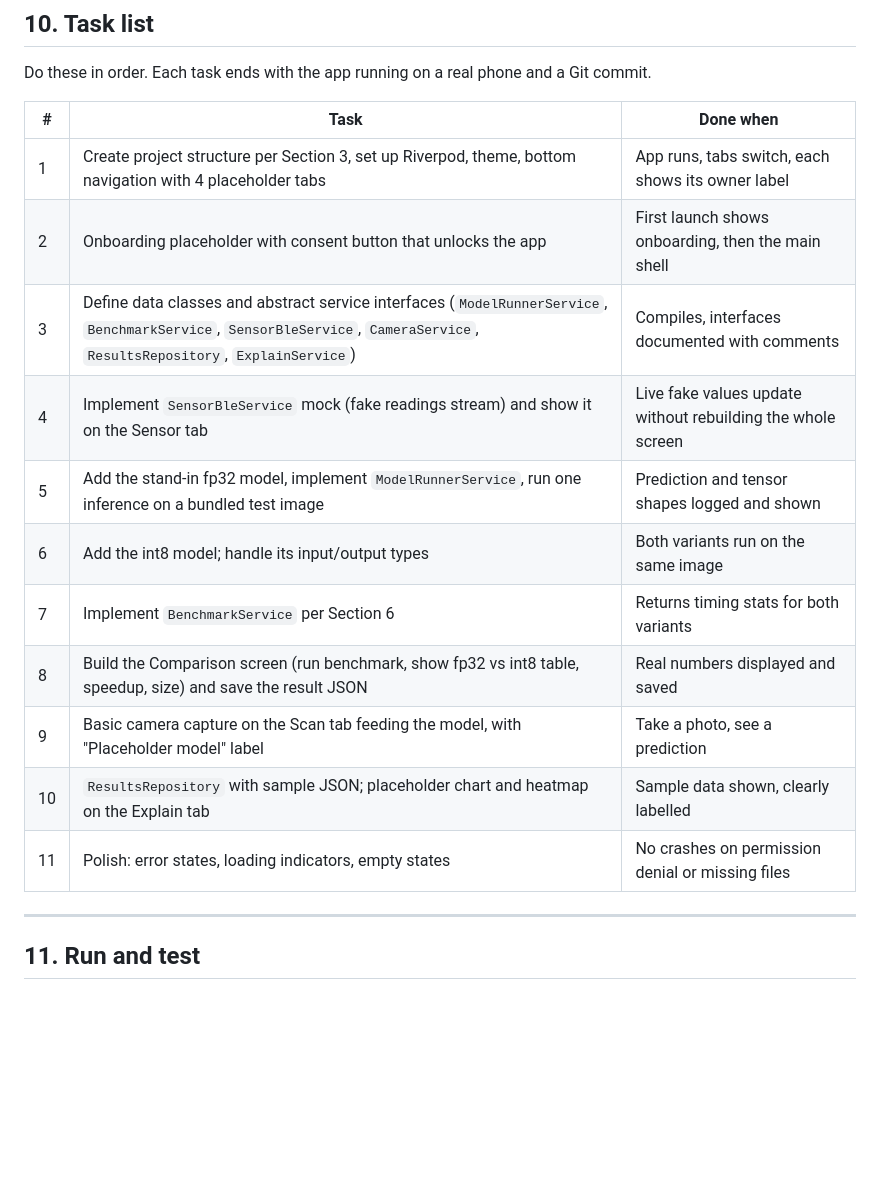
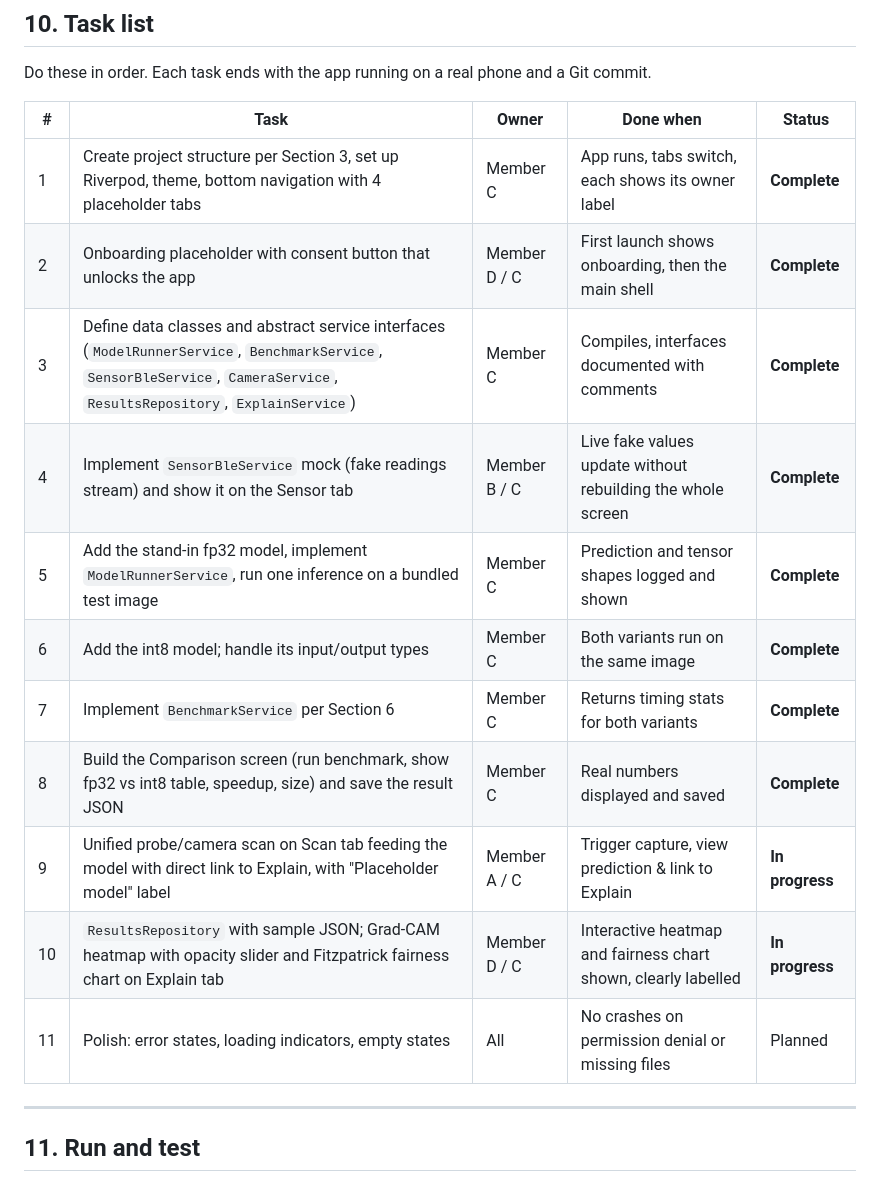
Before and after one commit to Chanuka001/Fairscope_research, a Markdown page: app/README.MD, the part around the change. GitHub-like rendering; blank space fills up the shorter version.

Commit message:
docs(tasks): update Section 10 task table with owners, completion status, and refined scope

```diff
--- a/app/README.MD
+++ b/app/README.MD
@@ -230,19 +230,19 @@ BLE package (`flutter_blue_plus` or `flutter_reactive_ble`) is Member B's decisi
 
 Do these in order. Each task ends with the app running on a real phone and a Git commit.
 
-| # | Task | Done when |
-|---|---|---|
-| 1 | Create project structure per Section 3, set up Riverpod, theme, bottom navigation with 4 placeholder tabs | App runs, tabs switch, each shows its owner label |
-| 2 | Onboarding placeholder with consent button that unlocks the app | First launch shows onboarding, then the main shell |
-| 3 | Define data classes and abstract service interfaces (`ModelRunnerService`, `BenchmarkService`, `SensorBleService`, `CameraService`, `ResultsRepository`, `ExplainService`) | Compiles, interfaces documented with comments |
-| 4 | Implement `SensorBleService` mock (fake readings stream) and show it on the Sensor tab | Live fake values update without rebuilding the whole screen |
-| 5 | Add the stand-in fp32 model, implement `ModelRunnerService`, run one inference on a bundled test image | Prediction and tensor shapes logged and shown |
-| 6 | Add the int8 model; handle its input/output types | Both variants run on the same image |
-| 7 | Implement `BenchmarkService` per Section 6 | Returns timing stats for both variants |
-| 8 | Build the Comparison screen (run benchmark, show fp32 vs int8 table, speedup, size) and save the result JSON | Real numbers displayed and saved |
-| 9 | Basic camera capture on the Scan tab feeding the model, with "Placeholder model" label | Take a photo, see a prediction |
-| 10 | `ResultsRepository` with sample JSON; placeholder chart and heatmap on the Explain tab | Sample data shown, clearly labelled |
-| 11 | Polish: error states, loading indicators, empty states | No crashes on permission denial or missing files |
+| # | Task | Owner | Done when | Status |
+|---|---|---|---|---|
+| 1 | Create project structure per Section 3, set up Riverpod, theme, bottom navigation with 4 placeholder tabs | Member C | App runs, tabs switch, each shows its owner label | **Complete** |
+| 2 | Onboarding placeholder with consent button that unlocks the app | Member D / C | First launch shows onboarding, then the main shell | **Complete** |
+| 3 | Define data classes and abstract service interfaces (`ModelRunnerService`, `BenchmarkService`, `SensorBleService`, `CameraService`, `ResultsRepository`, `ExplainService`) | Member C | Compiles, interfaces documented with comments | **Complete** |
+| 4 | Implement `SensorBleService` mock (fake readings stream) and show it on the Sensor tab | Member B / C | Live fake values update without rebuilding the whole screen | **Complete** |
+| 5 | Add the stand-in fp32 model, implement `ModelRunnerService`, run one inference on a bundled test image | Member C | Prediction and tensor shapes logged and shown | **Complete** |
+| 6 | Add the int8 model; handle its input/output types | Member C | Both variants run on the same image | **Complete** |
+| 7 | Implement `BenchmarkService` per Section 6 | Member C | Returns timing stats for both variants | **Complete** |
+| 8 | Build the Comparison screen (run benchmark, show fp32 vs int8 table, speedup, size) and save the result JSON | Member C | Real numbers displayed and saved | **Complete** |
+| 9 | Unified probe/camera scan on Scan tab feeding the model with direct link to Explain, with "Placeholder model" label | Member A / C | Trigger capture, view prediction & link to Explain | **In progress** |
+| 10 | `ResultsRepository` with sample JSON; Grad-CAM heatmap with opacity slider and Fitzpatrick fairness chart on Explain tab | Member D / C | Interactive heatmap and fairness chart shown, clearly labelled | **In progress** |
+| 11 | Polish: error states, loading indicators, empty states | All | No crashes on permission denial or missing files | Planned |
 
 ---
 
```
